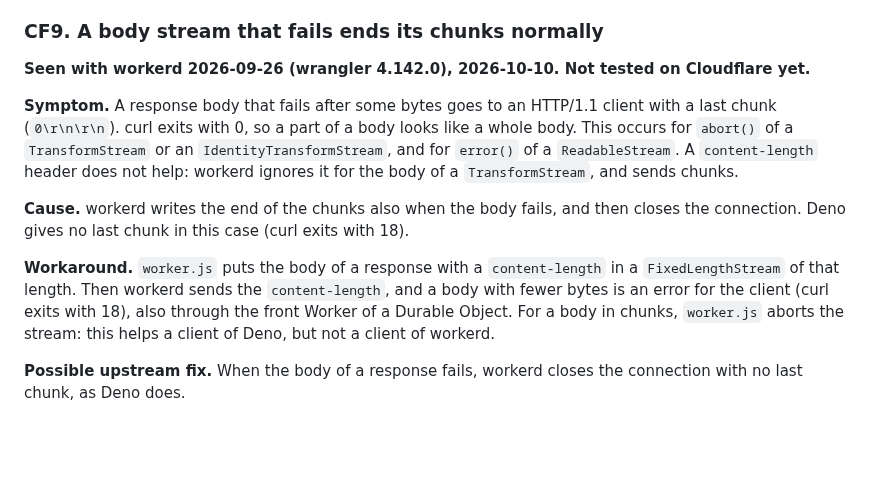
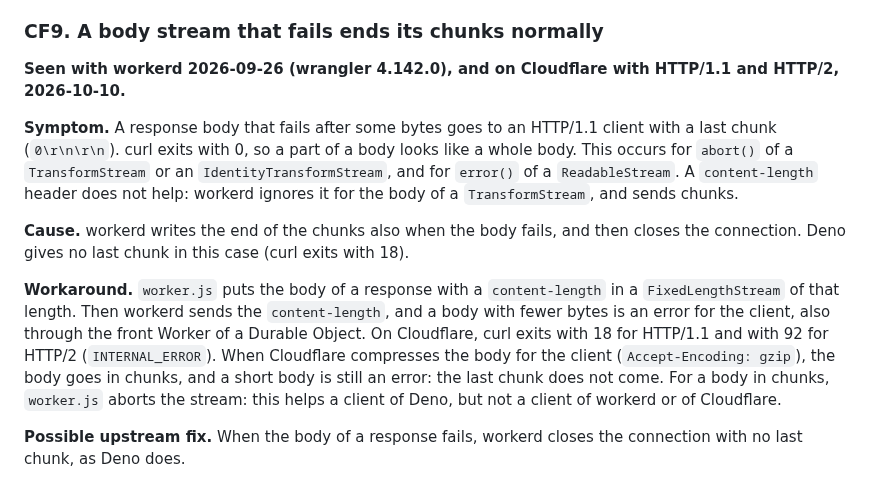
Before and after one commit to sntran/BEAM.com, a Markdown page: docs/UPSTREAM.md, the part around the change. GitHub-like rendering; blank space fills up the shorter version.

Commit message:
Record the results of the short body test on Cloudflare
On Cloudflare, a short body of a FixedLengthStream is an error for the
client: curl exits with 18 for HTTP/1.1 and with 92 for HTTP/2. A body
that Cloudflare compresses for the client is also an error. An aborted
body in chunks ends normally, as in workerd.

```diff
--- a/docs/UPSTREAM.md
+++ b/docs/UPSTREAM.md
@@ -2025,8 +2025,8 @@ isolate.
 
 ### CF9. A body stream that fails ends its chunks normally
 
-**Seen with workerd 2026-09-26 (wrangler 4.142.0), 2026-10-10. Not
-tested on Cloudflare yet.**
+**Seen with workerd 2026-09-26 (wrangler 4.142.0), and on Cloudflare
+with HTTP/1.1 and HTTP/2, 2026-10-10.**
 
 **Symptom.** A response body that fails after some bytes goes to an
 HTTP/1.1 client with a last chunk (`0\r\n\r\n`). curl exits with 0, so
@@ -2042,9 +2042,13 @@ and then closes the connection. Deno gives no last chunk in this case
 **Workaround.** `worker.js` puts the body of a response with a
 `content-length` in a `FixedLengthStream` of that length. Then workerd
 sends the `content-length`, and a body with fewer bytes is an error for
-the client (curl exits with 18), also through the front Worker of a
-Durable Object. For a body in chunks, `worker.js` aborts the stream:
-this helps a client of Deno, but not a client of workerd.
+the client, also through the front Worker of a Durable Object. On
+Cloudflare, curl exits with 18 for HTTP/1.1 and with 92 for HTTP/2
+(`INTERNAL_ERROR`). When Cloudflare compresses the body for the client
+(`Accept-Encoding: gzip`), the body goes in chunks, and a short body is
+still an error: the last chunk does not come. For a body in chunks,
+`worker.js` aborts the stream: this helps a client of Deno, but not a
+client of workerd or of Cloudflare.
 
 **Possible upstream fix.** When the body of a response fails, workerd
 closes the connection with no last chunk, as Deno does.
```
Also changed, not shown: docs/WORKERS.md (+2 -1 lines).
